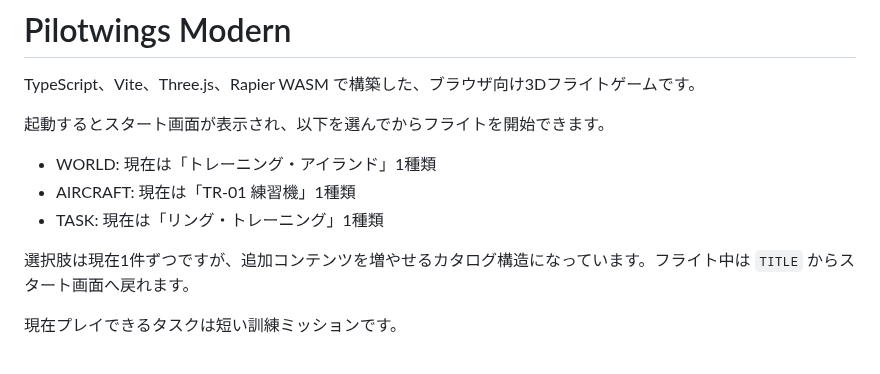
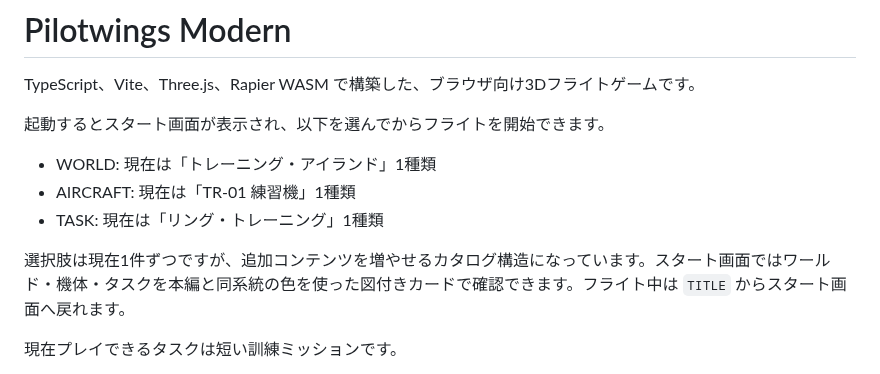
Before and after one commit to InSuns21/pilotwings-modern, a Markdown page: README.md, the part around the change. Rendered like a GitHub page.

Commit message:
docs: 図付きスタート画面をREADMEへ反映

```diff
--- a/README.md
+++ b/README.md
@@ -8,7 +8,7 @@ TypeScript、Vite、Three.js、Rapier WASM で構築した、ブラウザ向け3
 - AIRCRAFT: 現在は「TR-01 練習機」1種類
 - TASK: 現在は「リング・トレーニング」1種類
 
-選択肢は現在1件ずつですが、追加コンテンツを増やせるカタログ構造になっています。フライト中は `TITLE` からスタート画面へ戻れます。
+選択肢は現在1件ずつですが、追加コンテンツを増やせるカタログ構造になっています。スタート画面ではワールド・機体・タスクを本編と同系統の色を使った図付きカードで確認できます。フライト中は `TITLE` からスタート画面へ戻れます。
 
 現在プレイできるタスクは短い訓練ミッションです。
 
```
